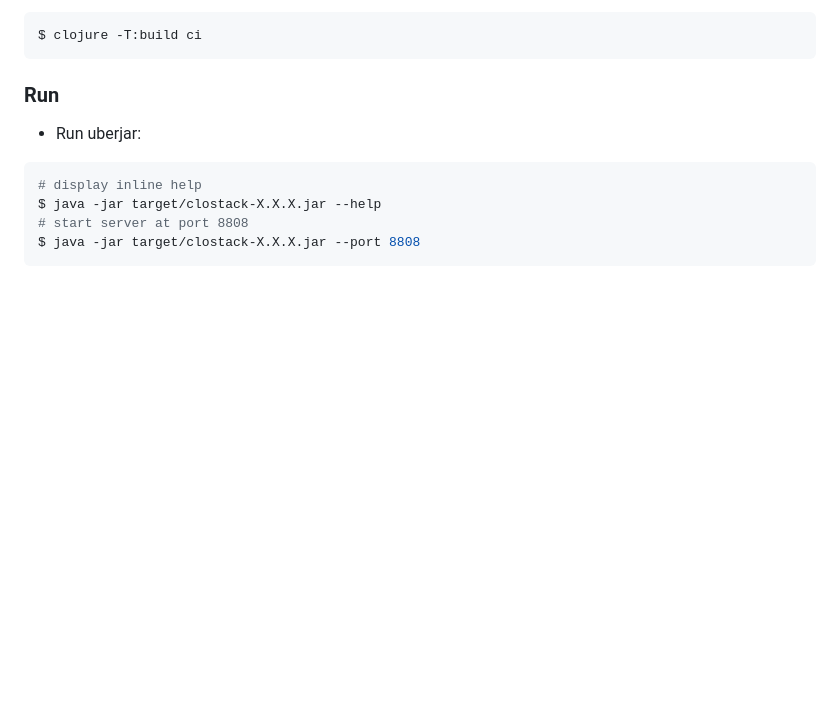
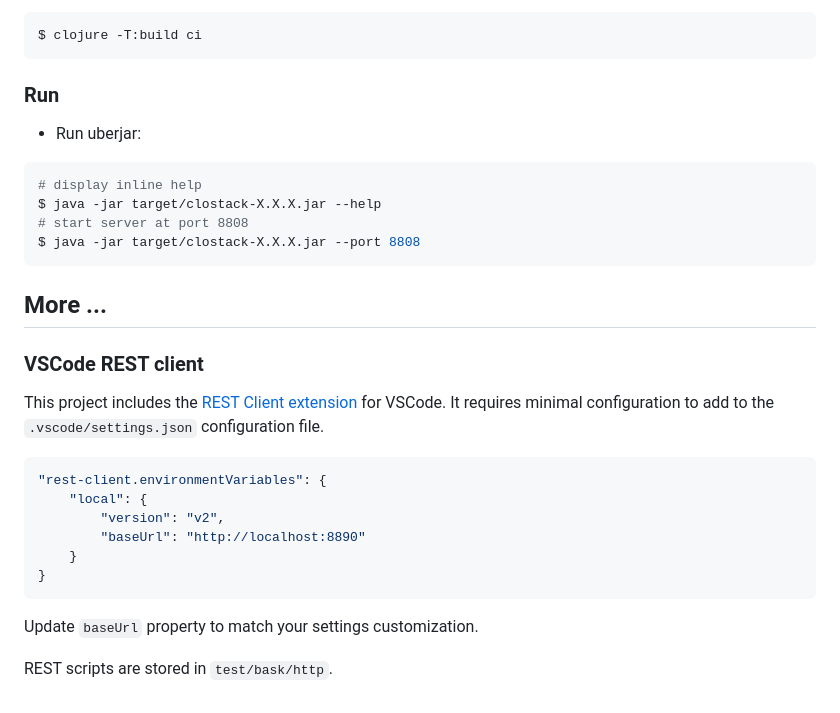
Before and after one commit to raoul2000/clostack, a Markdown page: README.md, the part around the change. GitHub-like rendering; blank space fills up the shorter version.

Commit message:
doc: update README

````diff
--- a/README.md
+++ b/README.md
@@ -126,3 +126,22 @@ $ java -jar target/clostack-X.X.X.jar --help
 # start server at port 8808
 $ java -jar target/clostack-X.X.X.jar --port 8808
 ```
+
+## More ...
+
+### VSCode REST client
+
+This project includes the [REST Client extension](https://marketplace.visualstudio.com/items?itemName=humao.rest-client) for VSCode. It requires minimal configuration to add to the `.vscode/settings.json` configuration file.
+
+
+```json
+"rest-client.environmentVariables": {
+	"local": {
+		"version": "v2",
+		"baseUrl": "http://localhost:8890"
+	}
+}
+```
+Update `baseUrl` property to match your settings customization.
+
+REST scripts are stored in `test/bask/http`.
````
